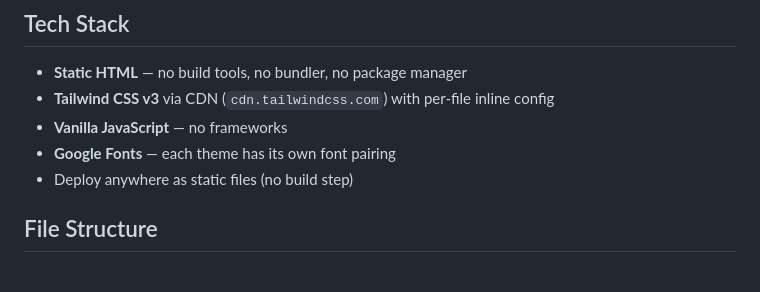
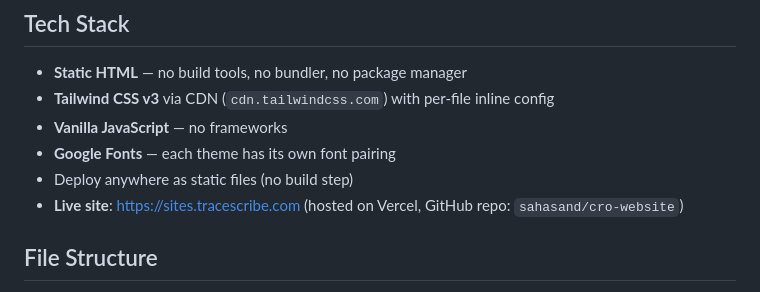
Before and after one commit to sahasand/cro-website, a Markdown page: CLAUDE.md, the part around the change. Drawn GitHub-style.

Commit message:
Add live site URL to CLAUDE.md
Co-Authored-By: Claude Opus 4.6 <noreply@anthropic.com>

```diff
--- a/CLAUDE.md
+++ b/CLAUDE.md
@@ -13,6 +13,7 @@ CardioVera Research — a cardiovascular CRO (Contract Research Organization) ma
 - **Vanilla JavaScript** — no frameworks
 - **Google Fonts** — each theme has its own font pairing
 - Deploy anywhere as static files (no build step)
+- **Live site**: https://sites.tracescribe.com (hosted on Vercel, GitHub repo: `sahasand/cro-website`)
 
 ## File Structure
 
```
